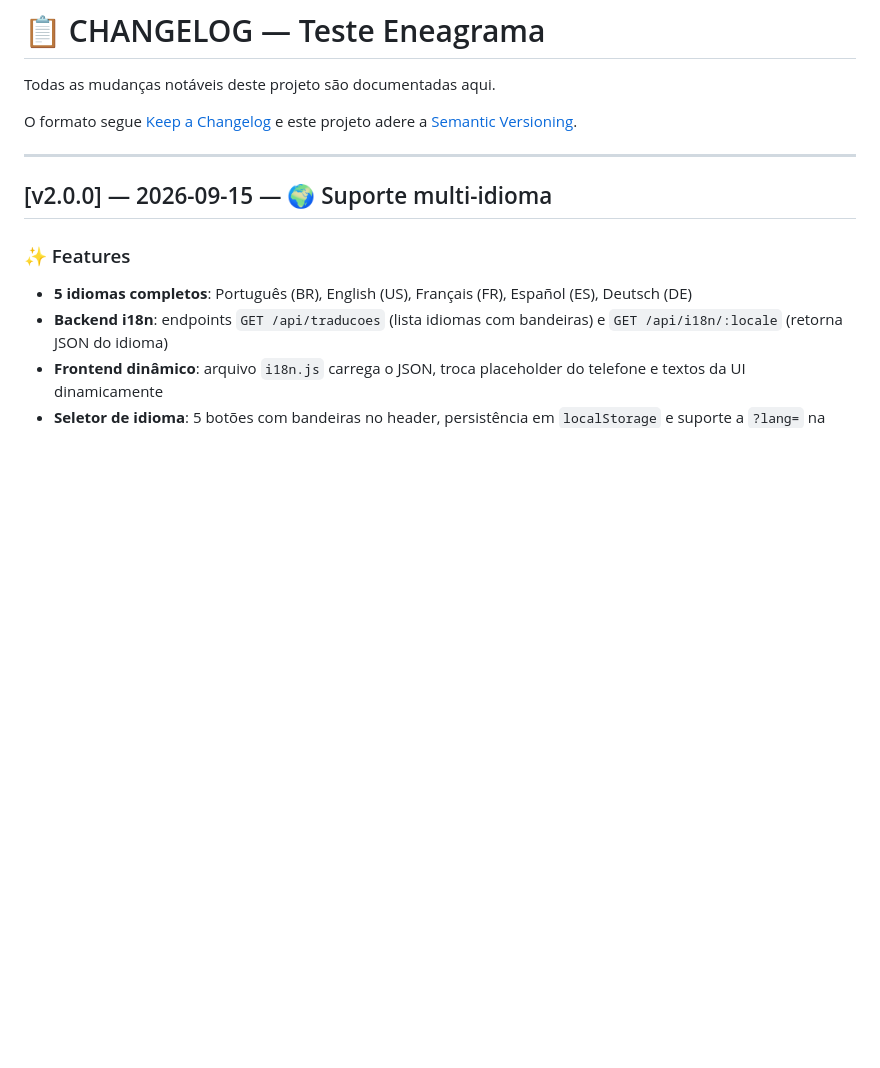
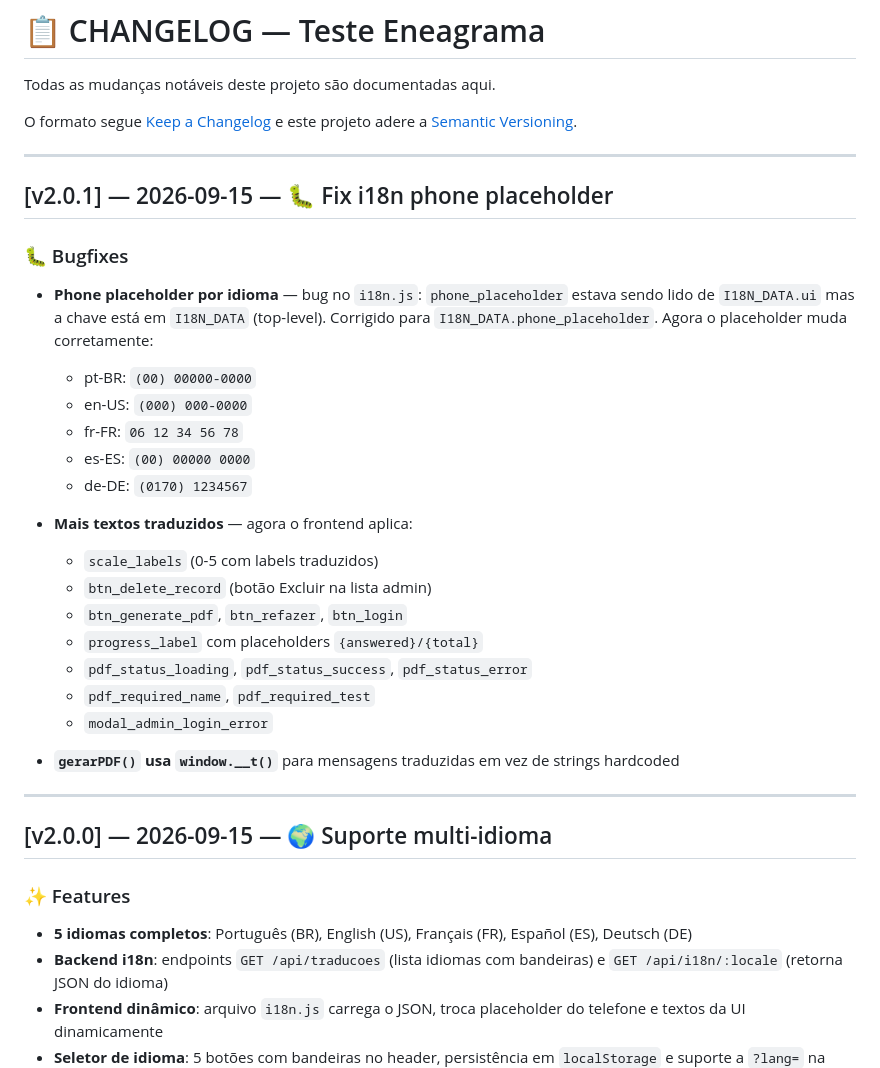
Before and after one commit to AlvaroBiano/B-B-EneaGram, a Markdown page: CHANGELOG.md, the part around the change. GitHub-like rendering; blank space fills up the shorter version.

Commit message:
docs: atualizar CHANGELOG.md com entrada v2.0.1

```diff
--- a/CHANGELOG.md
+++ b/CHANGELOG.md
@@ -3,6 +3,29 @@
 Todas as mudanças notáveis deste projeto são documentadas aqui.
 
 O formato segue [Keep a Changelog](https://keepachangelog.com/) e este projeto adere a [Semantic Versioning](https://semver.org/).
+
+---
+
+## [v2.0.1] — 2026-09-15 — 🐛 Fix i18n phone placeholder
+
+### 🐛 Bugfixes
+
+- **Phone placeholder por idioma** — bug no `i18n.js`: `phone_placeholder` estava sendo lido de `I18N_DATA.ui` mas a chave está em `I18N_DATA` (top-level). Corrigido para `I18N_DATA.phone_placeholder`. Agora o placeholder muda corretamente:
+  - pt-BR: `(00) 00000-0000`
+  - en-US: `(000) 000-0000`
+  - fr-FR: `06 12 34 56 78`
+  - es-ES: `(00) 00000 0000`
+  - de-DE: `(0170) 1234567`
+
+- **Mais textos traduzidos** — agora o frontend aplica:
+  - `scale_labels` (0-5 com labels traduzidos)
+  - `btn_delete_record` (botão Excluir na lista admin)
+  - `btn_generate_pdf`, `btn_refazer`, `btn_login`
+  - `progress_label` com placeholders `{answered}/{total}`
+  - `pdf_status_loading`, `pdf_status_success`, `pdf_status_error`
+  - `pdf_required_name`, `pdf_required_test`
+  - `modal_admin_login_error`
+- **`gerarPDF()` usa `window.__t()`** para mensagens traduzidas em vez de strings hardcoded
 
 ---
 
```
